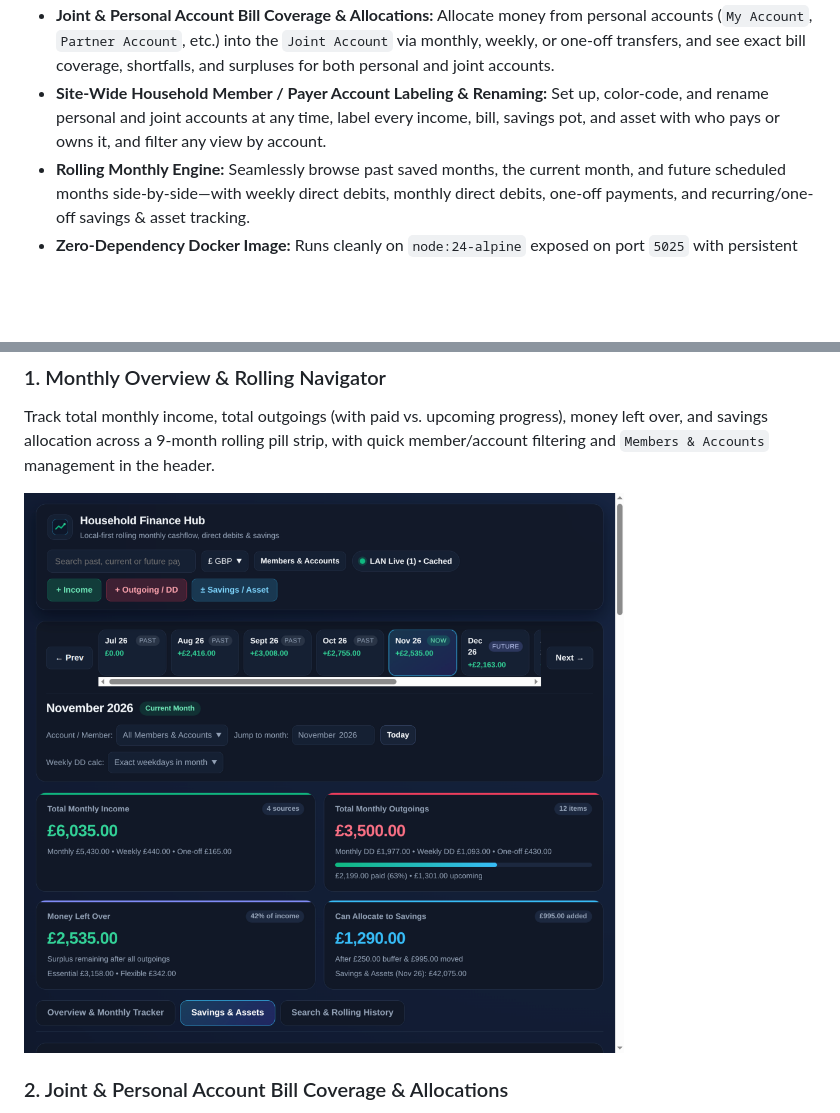
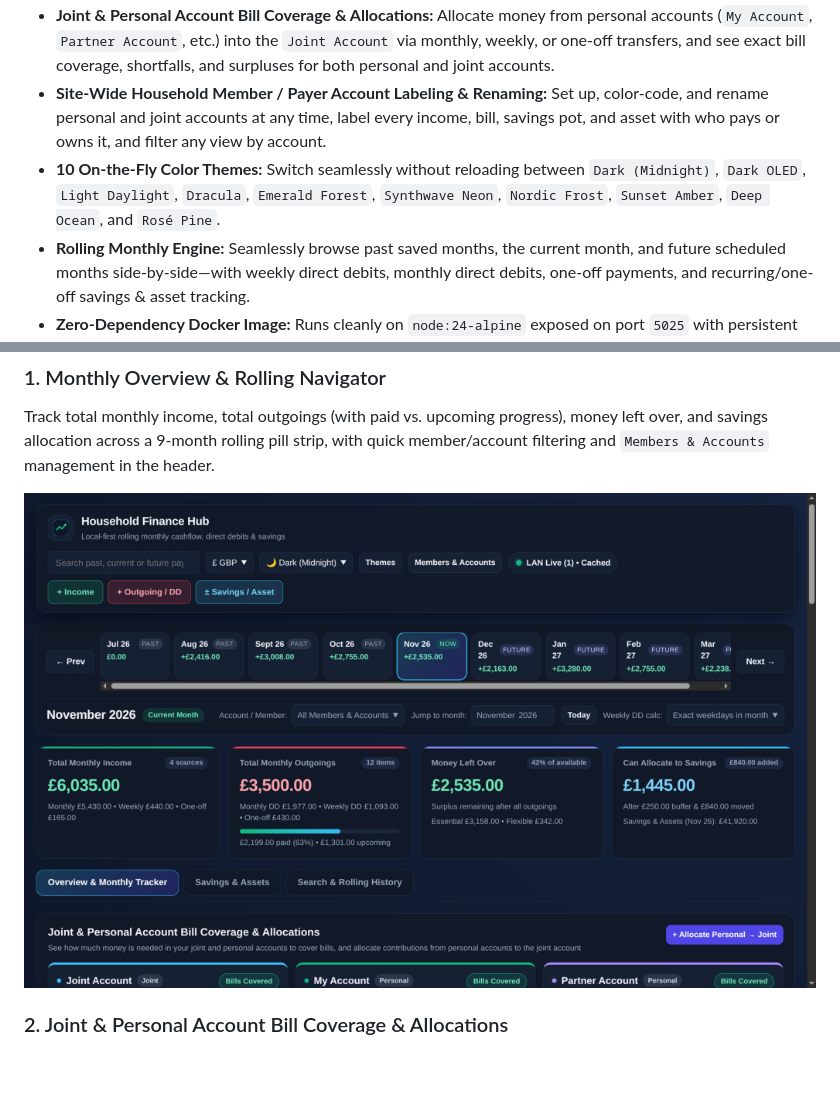
Before and after one commit to stewling/income-spending-calc, a Markdown page: README.md, 2 parts joined by grey strips. GitHub-like rendering; pictures changed too: docs/screenshots/01-overview-dashboard.png; blank space fills up the shorter version.

```diff
--- a/README.md
+++ b/README.md
@@ -11,6 +11,7 @@ A **local-first, self-hosted rolling monthly income, outgoings, direct debits, a
 - **Multi-Device LAN & Remote Sync:** Real-time Server-Sent Events (`GET /api/events`) keep every connected browser tab and mobile device synchronized automatically.
 - **Joint & Personal Account Bill Coverage & Allocations:** Allocate money from personal accounts (`My Account`, `Partner Account`, etc.) into the `Joint Account` via monthly, weekly, or one-off transfers, and see exact bill coverage, shortfalls, and surpluses for both personal and joint accounts.
 - **Site-Wide Household Member / Payer Account Labeling & Renaming:** Set up, color-code, and rename personal and joint accounts at any time, label every income, bill, savings pot, and asset with who pays or owns it, and filter any view by account.
+- **10 On-the-Fly Color Themes:** Switch seamlessly without reloading between `Dark (Midnight)`, `Dark OLED`, `Light Daylight`, `Dracula`, `Emerald Forest`, `Synthwave Neon`, `Nordic Frost`, `Sunset Amber`, `Deep Ocean`, and `Rosé Pine`.
 - **Rolling Monthly Engine:** Seamlessly browse past saved months, the current month, and future scheduled months side-by-side—with weekly direct debits, monthly direct debits, one-off payments, and recurring/one-off savings & asset tracking.
 - **Zero-Dependency Docker Image:** Runs cleanly on `node:24-alpine` exposed on port `5025` with persistent `/app/data` volume storage.
 
```
Also changed, not shown: other parts of README.md (+9 -0 lines), docs/screenshots/09-by-member-payer-accounts.png, docs/screenshots/10-members-and-accounts-modal.png, docs/screenshots/11-color-themes-gallery.png (added), 7 other files.
